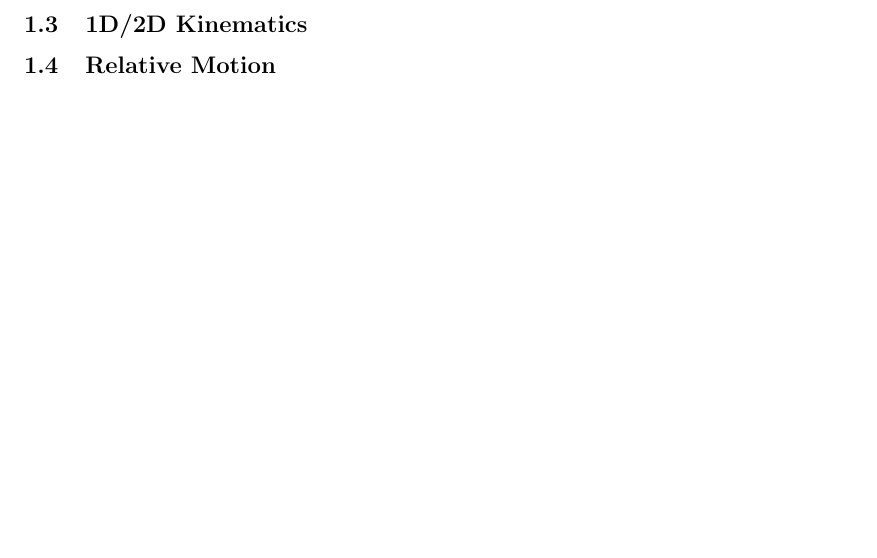
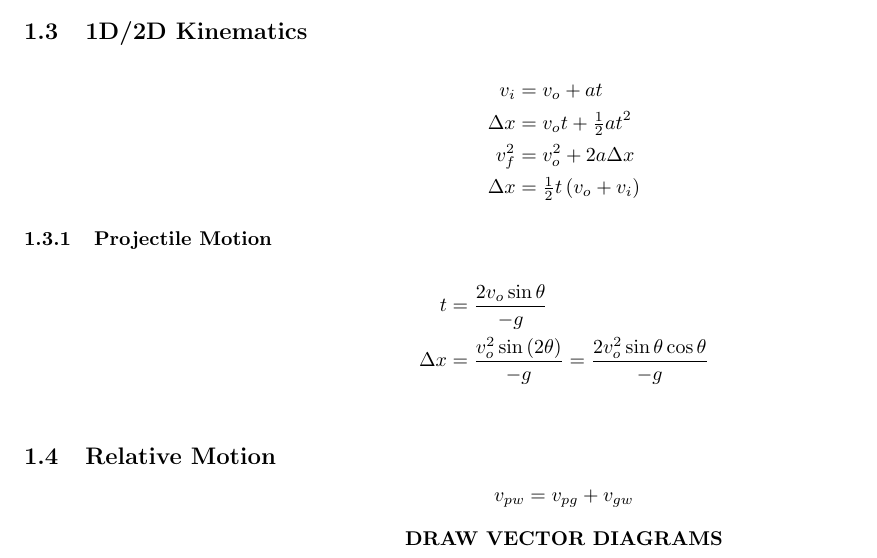
Before and after one commit to Green-Avocado/formula-sheets, a LaTeX document (PHYS/PHYS-117/midterm2/midterm2.tex): part of page 2 of 2 before the commit and part of page 1 of 2 after it, cut so that both start at the same text, the shorter picture padded with empty space. Compiled offline with pdfLaTeX.

Commit message:
feat: kinematics content

```diff
--- a/PHYS/PHYS-117/midterm2/midterm2.tex
+++ b/PHYS/PHYS-117/midterm2/midterm2.tex
@@ -26,8 +26,27 @@ Jason Ngo
 Use right hand rule (point fingers along the first vector, curl hand in towards next vector).
 
 \subsection{1D/2D Kinematics}
+\begin{align*}
+    v_i &= v_o + at \\
+    \Delta x &= v_o t + \tfrac{1}{2} at^2 \\
+    v_f^2 &= v_o^2 + 2 a \Delta x \\
+    \Delta x &= \tfrac{1}{2} t \left( v_o + v_i \right)
+\end{align*}
+
+\subsubsection{Projectile Motion}
+\begin{align*}
+    t &= \frac{2 v_o \sin \theta}{-g} \\
+    \Delta x &= \frac{v_o^2 \sin \left( 2 \theta \right)}{-g}
+              = \frac{2 v_o^2 \sin \theta \cos \theta}{-g} \\
+\end{align*}
 
 \subsection{Relative Motion}
+\begin{equation*}
+    v_{pw} = v_{pg} + v_{gw}
+\end{equation*}
+
+\center
+\textbf{DRAW VECTOR DIAGRAMS}
 
 \section{Newton's Laws of Motion}
 
```
Also changed, not shown: PHYS/PHYS-117/midterm2/midterm2.pdf.
